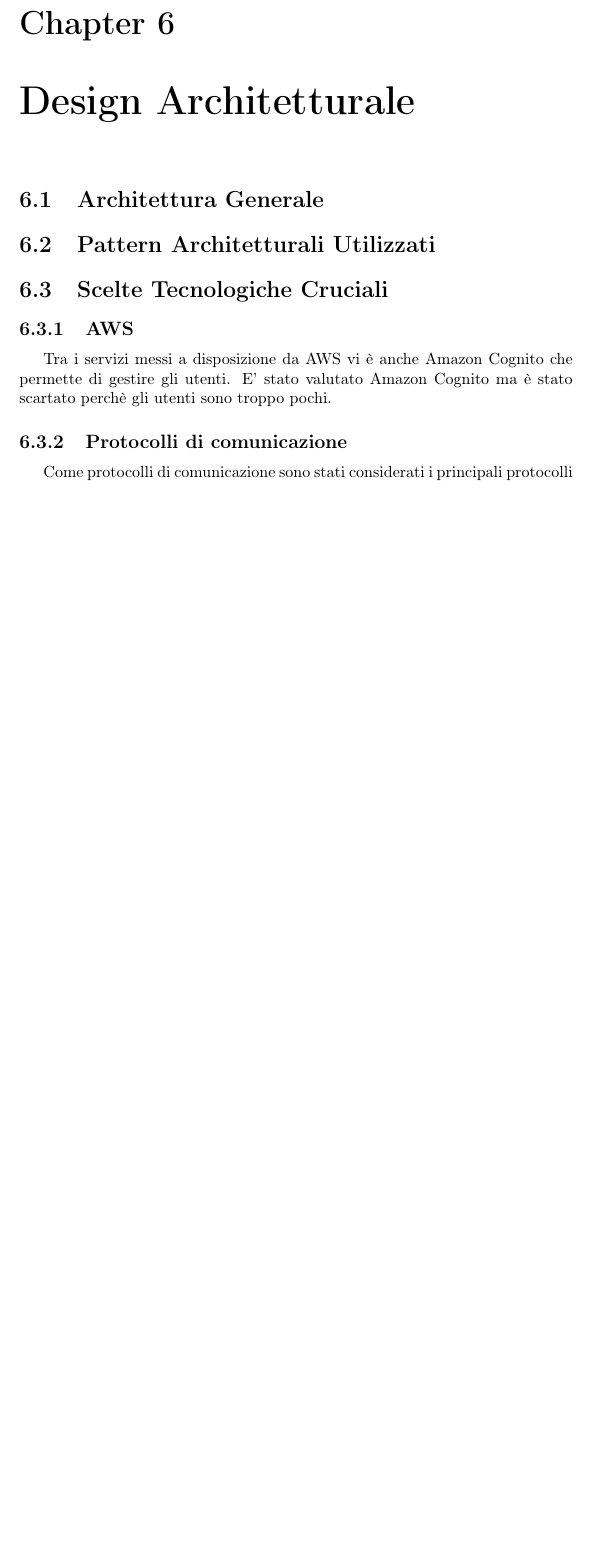
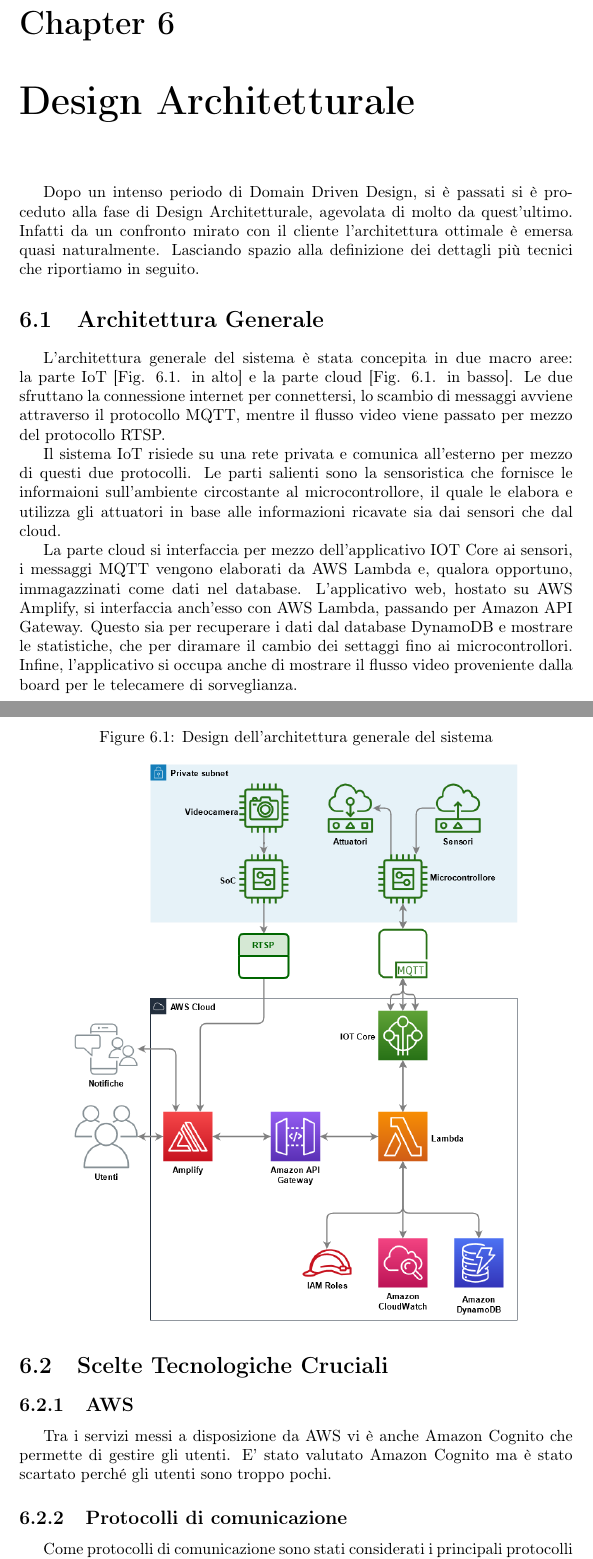
Before and after one commit to SmartDogHouse/Report, a LaTeX document (main.tex, which reads Tex/ArchitecturalDesign.tex): part of page 38 of 47 before the commit and two parts of pages 39 and 40 of 49 after it, the two joined at a grey line, cut so that both start at the same text, the shorter picture padded with empty space. Compiled offline with pdfLaTeX.

Commit message:
Chapter Architettura generale, closes #28

```diff
--- a/Tex/ArchitecturalDesign.tex
+++ b/Tex/ArchitecturalDesign.tex
@@ -1,13 +1,24 @@
 % -*- root: ../main.tex -*-
 \chapter{Design Architetturale}
+    Dopo un intenso periodo di Domain Driven Design, si è passati si è proceduto alla fase di Design Architetturale, agevolata di molto da quest'ultimo. Infatti da un confronto mirato con il cliente l'architettura ottimale è emersa quasi naturalmente. Lasciando spazio alla definizione dei dettagli più tecnici che riportiamo in seguito.
     \section{Architettura Generale}
+    L'architettura generale del sistema è stata concepita in due macro aree: la parte IoT [Fig. \ref{fig:DesignArchitettura}. in alto] e la parte cloud [Fig. \ref{fig:DesignArchitettura}. in basso]. Le due sfruttano la connessione internet per connettersi, lo scambio di messaggi avviene attraverso il protocollo MQTT, mentre il flusso video viene passato per mezzo del protocollo RTSP.
 
-    \section{Pattern Architetturali Utilizzati}
+    Il sistema IoT risiede su una rete privata e comunica all'esterno per mezzo di questi due protocolli. Le parti salienti sono la sensoristica che fornisce le informaioni sull'ambiente circostante al microcontrollore, il quale le elabora e utilizza gli attuatori in base alle informazioni ricavate sia dai sensori che dal cloud.
+
+    La parte cloud si interfaccia per mezzo dell'applicativo IOT Core ai sensori, i messaggi MQTT vengono elaborati da AWS Lambda e, qualora opportuno, immagazzinati come dati nel database. L'applicativo web, hostato su AWS Amplify, si interfaccia anch'esso con AWS Lambda, passando per Amazon API Gateway. Questo sia per recuperare i dati dal database DynamoDB e mostrare le statistiche, che per diramare il cambio dei settaggi fino ai microcontrollori. Infine, l'applicativo si occupa anche di mostrare il flusso video proveniente dalla board per le telecamere di sorveglianza.
+    %immagine architettura generale
+    \begin{figure}[H]
+        \caption{Design dell'architettura generale del sistema}
+        \label{fig:DesignArchitettura}
+        \centering
+       \includegraphics[width=0.8\textwidth]{DrawIo/Architecture.png}
+    \end{figure}
 
     \section{Scelte Tecnologiche Cruciali}
         \subsection{AWS}
         Tra i servizi messi a disposizione da AWS vi è anche Amazon Cognito che permette di gestire gli utenti.
-        E' stato valutato Amazon Cognito ma è stato scartato perchè gli utenti sono troppo pochi.
+        E' stato valutato Amazon Cognito ma è stato scartato perché gli utenti sono troppo pochi.
 
         \subsection{Protocolli di comunicazione}
         Come protocolli di comunicazione sono stati considerati i principali protocolli per la comunicazione IoT. Tra quelli di livello applicazione:
```
Also changed, not shown: Tex/DevProcess.tex (+7 -1 lines), Tex/ArchitecturalDesign.tex (11 more changed lines).
